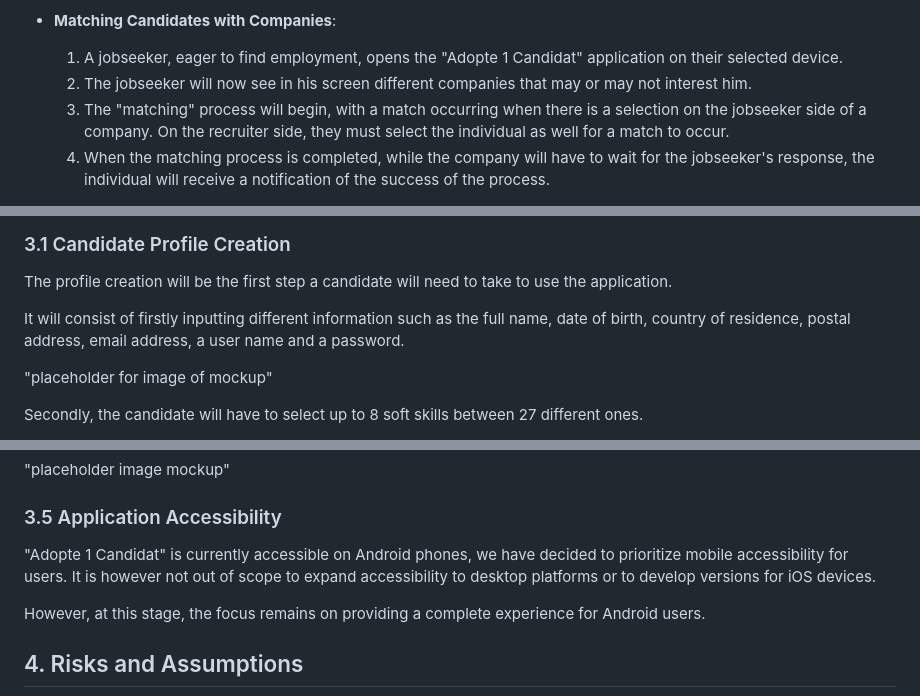
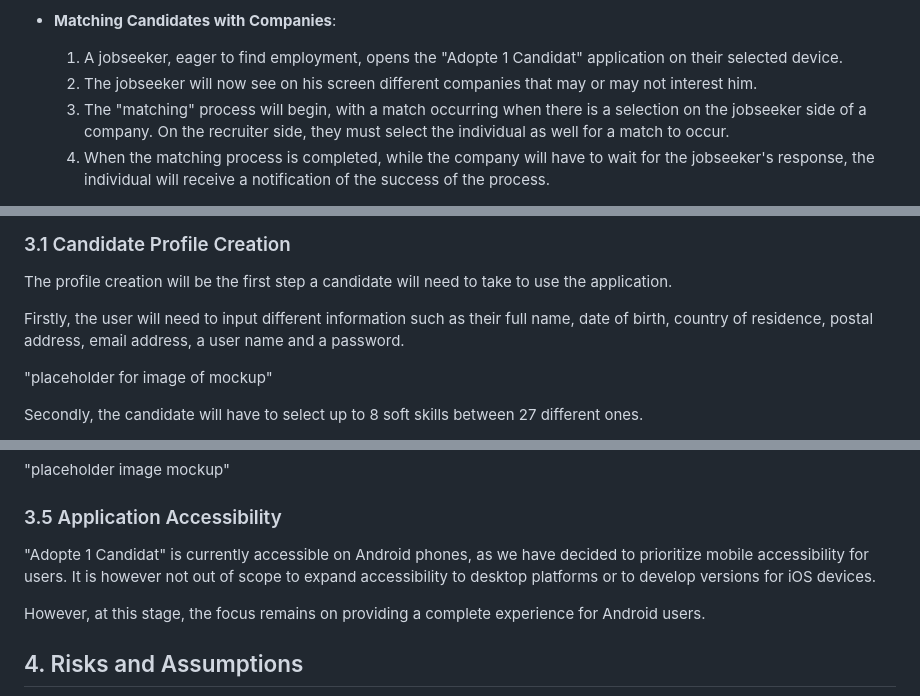
Before and after one commit to algosup/2023-2024-project-5-flutter-team-7, a Markdown page: docs/functional_specifications.md, 3 parts joined by grey strips. Rendered like a GitHub page.

```diff
--- a/docs/functional_specifications.md
+++ b/docs/functional_specifications.md
@@ -78,7 +78,7 @@ The primary users of the "Adopte 1 Candidat" application include:
 
 - **Matching Candidates with Companies**:
   1. A jobseeker, eager to find employment, opens the "Adopte 1 Candidat" application on their selected device.
-  2. The jobseeker will now see in his screen different companies that may or may not interest him.
+  2. The jobseeker will now see on his screen different companies that may or may not interest him.
   3. The "matching" process will begin, with a match occurring when there is a selection on the jobseeker side of a company. On the recruiter side, they must select the individual as well for a match to occur.
   4. When the matching process is completed, while the company will have to wait for the jobseeker's response, the individual will receive a notification of the success of the process.
 
@@ -97,7 +97,7 @@ As requested by the client, the application has two different sides:
 
 The profile creation will be the first step a candidate will need to take to use the application.
 
-It will consist of firstly inputting different information such as the full name, date of birth, country of residence, postal address, email address, a user name and a password.
+Firstly, the user will need to input different information such as their full name, date of birth, country of residence, postal address, email address, a user name and a password.
 
 "placeholder for image of mockup"
 
@@ -161,7 +161,7 @@ A match occurs when both the candidate and the company have ticked each other. O
 
 ### 3.5 Application Accessibility
 
-"Adopte 1 Candidat" is currently accessible on Android phones, we have decided to prioritize mobile accessibility for users. It is however not out of scope to expand accessibility to desktop platforms or to develop versions for iOS devices.
+"Adopte 1 Candidat" is currently accessible on Android phones, as we have decided to prioritize mobile accessibility for users. It is however not out of scope to expand accessibility to desktop platforms or to develop versions for iOS devices.
 
 However, at this stage, the focus remains on providing a complete experience for Android users.
 
```
Also changed, not shown: other parts of docs/functional_specifications.md (+12 -12 lines).
